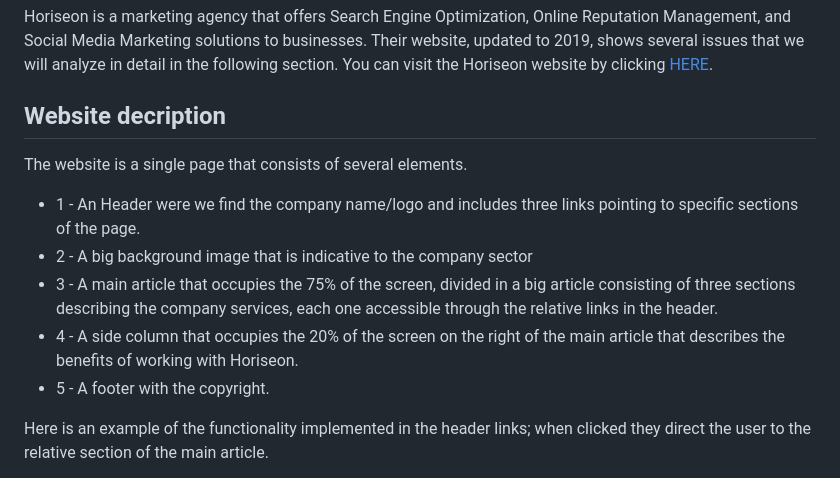
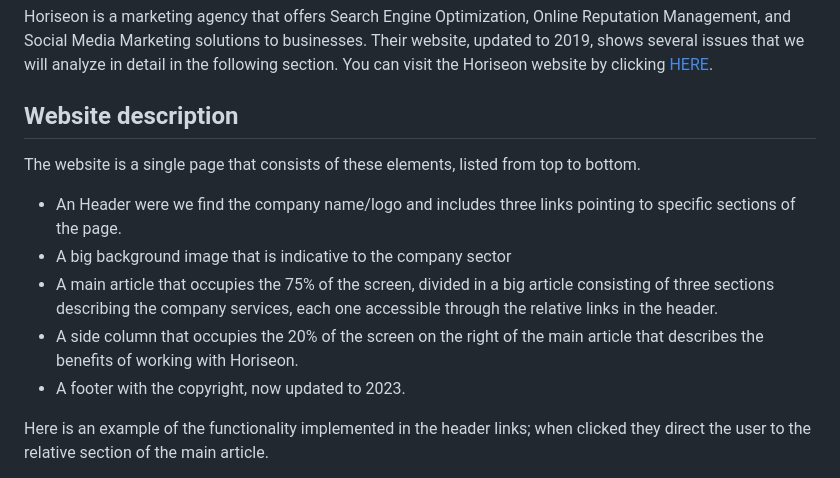
Before and after one commit to Nikola84ca/Horiseon-SEO-Project, a Markdown page: README.md, the part around the change printed below. GitHub-like rendering.

```diff
--- a/README.md
+++ b/README.md
@@ -4,15 +4,15 @@
 
 Horiseon is a marketing agency that offers Search Engine Optimization, Online Reputation Management, and Social Media Marketing solutions to businesses. Their website, updated to 2019, shows several issues that we will analyze in detail in the following section. You can visit the Horiseon website by clicking [HERE](https://nikola84ca.github.io/Horiseon-SEO-Project/).
 
-## Website decription
+## Website description
 
-The website is a single page that consists of several elements.
+The website is a single page that consists of these elements, listed from top to bottom.
 
-* 1 - An Header were we find the company name/logo and includes three links pointing to specific sections of the page.
-* 2 - A big background image that is indicative to the company sector
-* 3 - A main article that occupies the 75% of the screen, divided in a big article consisting of three sections describing the company services, each one accessible through the relative links in the header.
-* 4 - A side column that occupies the 20% of the screen on the right of the main article that describes the benefits of working with Horiseon.
-* 5 - A footer with the copyright.
+* An Header were we find the company name/logo and includes three links pointing to specific sections of the page.
+* A big background image that is indicative to the company sector
+* A main article that occupies the 75% of the screen, divided in a big article consisting of three sections describing the company services, each one accessible through the relative links in the header.
+* A side column that occupies the 20% of the screen on the right of the main article that describes the benefits of working with Horiseon.
+* A footer with the copyright, now updated to 2023.
 
 Here is an example of the functionality implemented in the header links; when clicked they direct the user to the relative section of the main article.
 
```
Also changed, not shown: other parts of README.md (+69 -3 lines), assets/readme-assets/original-code-divs.JPG (added), assets/readme-assets/original-code-img-no-alt.JPG (added), assets/readme-assets/original-code-main-content.JPG (added).
